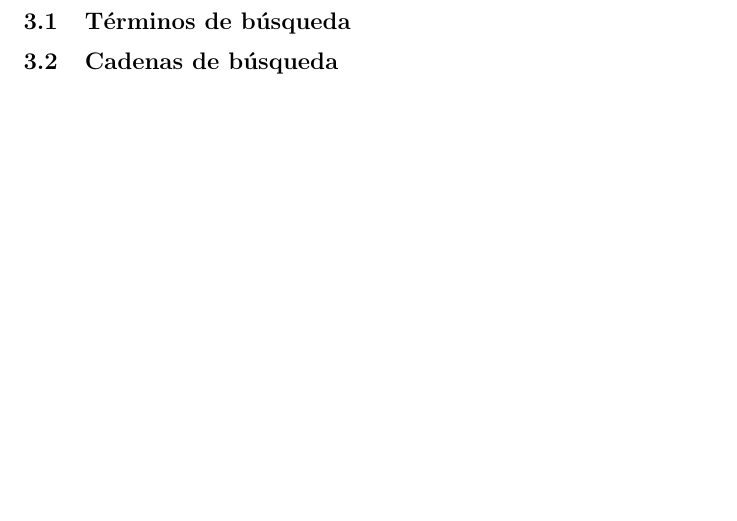
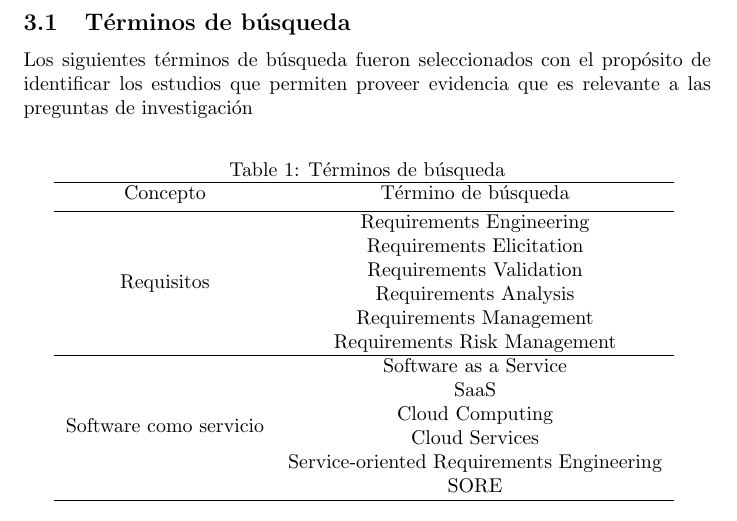
Before and after one commit to slalbertojesus/RSL--Revisi-n-de-la-literatura-sobre-las-actividades-de-requisitos-para-Software-como-Servicio, a LaTeX document (PROTOCOLO_RSL/SaaS_Requerimientos.tex): part of page 5 of 5 before the commit and part of page 5 of 6 after it, cut so that both start at the same text, the shorter picture padded with empty space. Compiled offline with pdfLaTeX.

Commit message:
Terminación de tabla

```diff
--- a/PROTOCOLO_RSL/SaaS_Requerimientos.tex
+++ b/PROTOCOLO_RSL/SaaS_Requerimientos.tex
@@ -1,6 +1,7 @@
 \documentclass{article}
 
 \usepackage{enumerate}
+\usepackage{makecell}
 
 \begin{document}
   \title{%
@@ -85,8 +86,40 @@ Con el
 
 
 \section{Estrategia de búsqueda}
+
+
 \subsection{Términos de búsqueda}
+Los siguientes términos de búsqueda fueron seleccionados con el propósito de identificar los estudios que
+permiten proveer evidencia que es relevante a las preguntas de investigación
+
+\begin{table}[ht]
+        \caption{Términos de búsqueda}
+        \centering % used for centering table
+        \begin{tabular}{c c}
+                \hline
+                Concepto & Término de búsqueda\\ [0.5ex] % inserts table
+                %heading
+                \hline % inserts single horizontal line
+                Requisitos             & \makecell{Requirements Engineering \\
+                Requirements Elicitation \\
+                Requirements Validation \\
+                Requirements Analysis \\
+                Requirements Management \\
+                Requirements Risk Management} \\
+                \hline % inserts single horizontal line
+                Software como servicio & \makecell{Software as a Service \\
+                SaaS \\
+                Cloud Computing \\
+                Cloud Services\\
+                Service-oriented Requirements Engineering \\
+                SORE } \\[1ex]
+                \hline
+        \end{tabular}
+        \label{table:tablaterminos} % is used to refer this table in the text
+\end{table}
+
 \subsection{Cadenas de búsqueda}
+
 \subsection{Selección de fuentes}
 \section{Selección de estudios primarios}
 \subsection{Criterios de selección de estudios primarios}
```
Also changed, not shown: PROTOCOLO_RSL/SaaS_Requerimientos.pdf.
